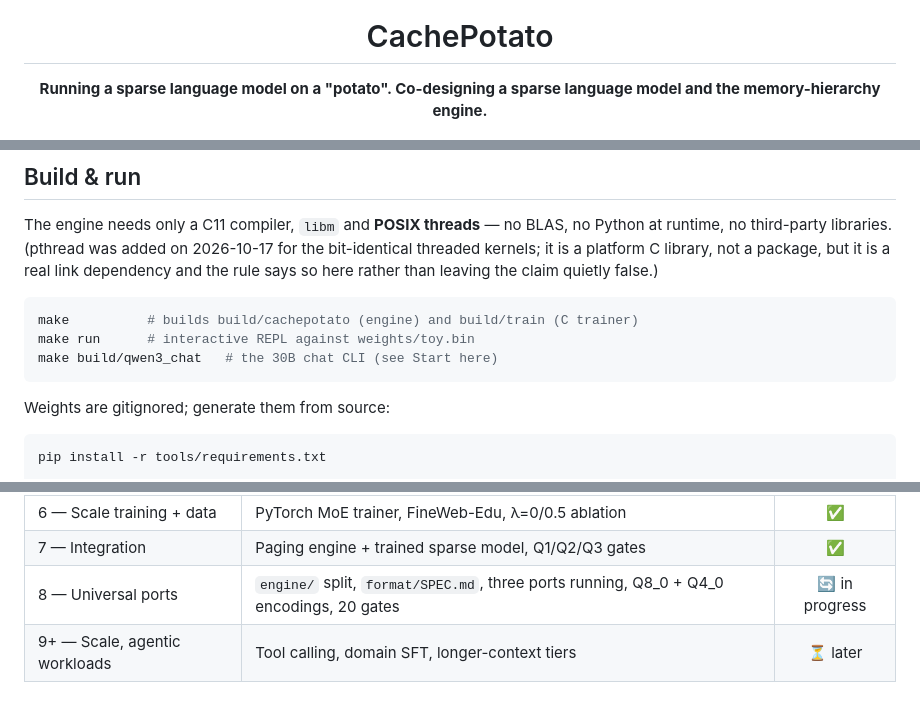
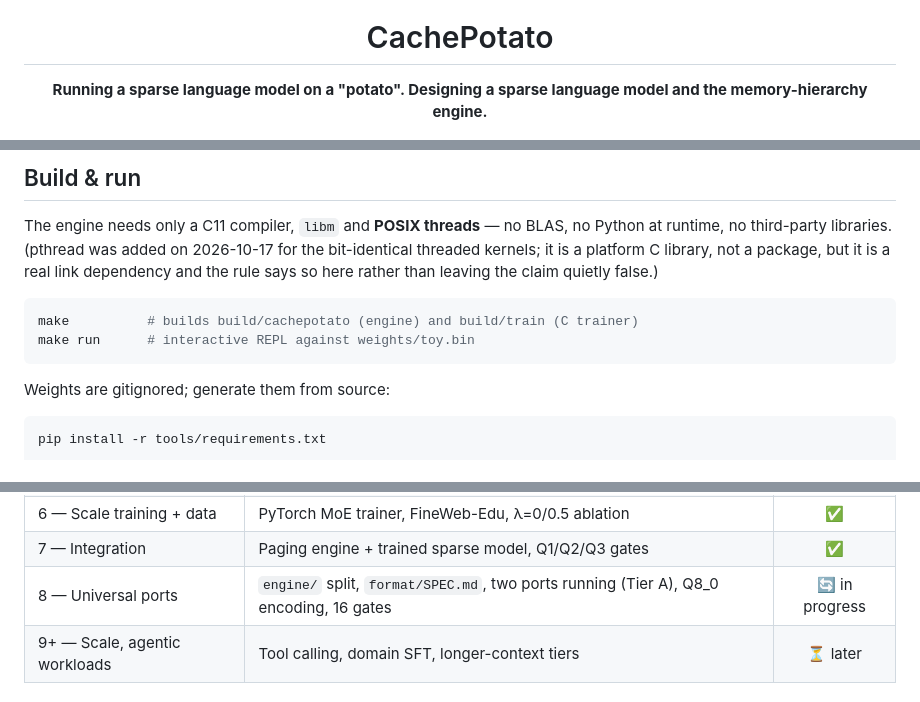
Before and after one commit to theryeguy92/CachePotato, a Markdown page: README.md, 3 parts joined by grey strips. Rendered like a GitHub page.

````diff
--- a/README.md
+++ b/README.md
@@ -4,7 +4,7 @@
 
 # CachePotato
 
-**Running a sparse language model on a "potato". Co-designing a sparse language model and the memory-hierarchy engine.**
+**Running a sparse language model on a "potato". Designing a sparse language model and the memory-hierarchy engine.**
 
 [![Language](https://img.shields.io/badge/language-C11-555555?style=flat-square&logo=c&logoColor=white)](#build--run)
 [![Dependencies](https://img.shields.io/badge/third--party%20deps-none-brightgreen?style=flat-square)](#build--run)
@@ -469,7 +401,6 @@ dependency and the rule says so here rather than leaving the claim quietly false
 ```sh
 make          # builds build/cachepotato (engine) and build/train (C trainer)
 make run      # interactive REPL against weights/toy.bin
-make build/qwen3_chat   # the 30B chat CLI (see Start here)
 ```
 
 Weights are gitignored; generate them from source:
@@ -567,7 +498,7 @@ model but a smaller, faster one: see
 | 5 — Training loop | C trainer with gradient-checked backprop | ✅ |
 | 6 — Scale training + data | PyTorch MoE trainer, FineWeb-Edu, λ=0/0.5 ablation | ✅ |
 | 7 — Integration | Paging engine + trained sparse model, Q1/Q2/Q3 gates | ✅ |
-| 8 — Universal ports | `engine/` split, `format/SPEC.md`, three ports running, Q8_0 + Q4_0 encodings, 20 gates | 🔄 in progress |
+| 8 — Universal ports | `engine/` split, `format/SPEC.md`, two ports running (Tier A), Q8_0 encoding, 16 gates | 🔄 in progress |
 | 9+ — Scale, agentic workloads | Tool calling, domain SFT, longer-context tiers | ⏳ later |
 
 ## Limitations & non-goals
````
Also changed, not shown: other parts of README.md (+13 -81 lines).
